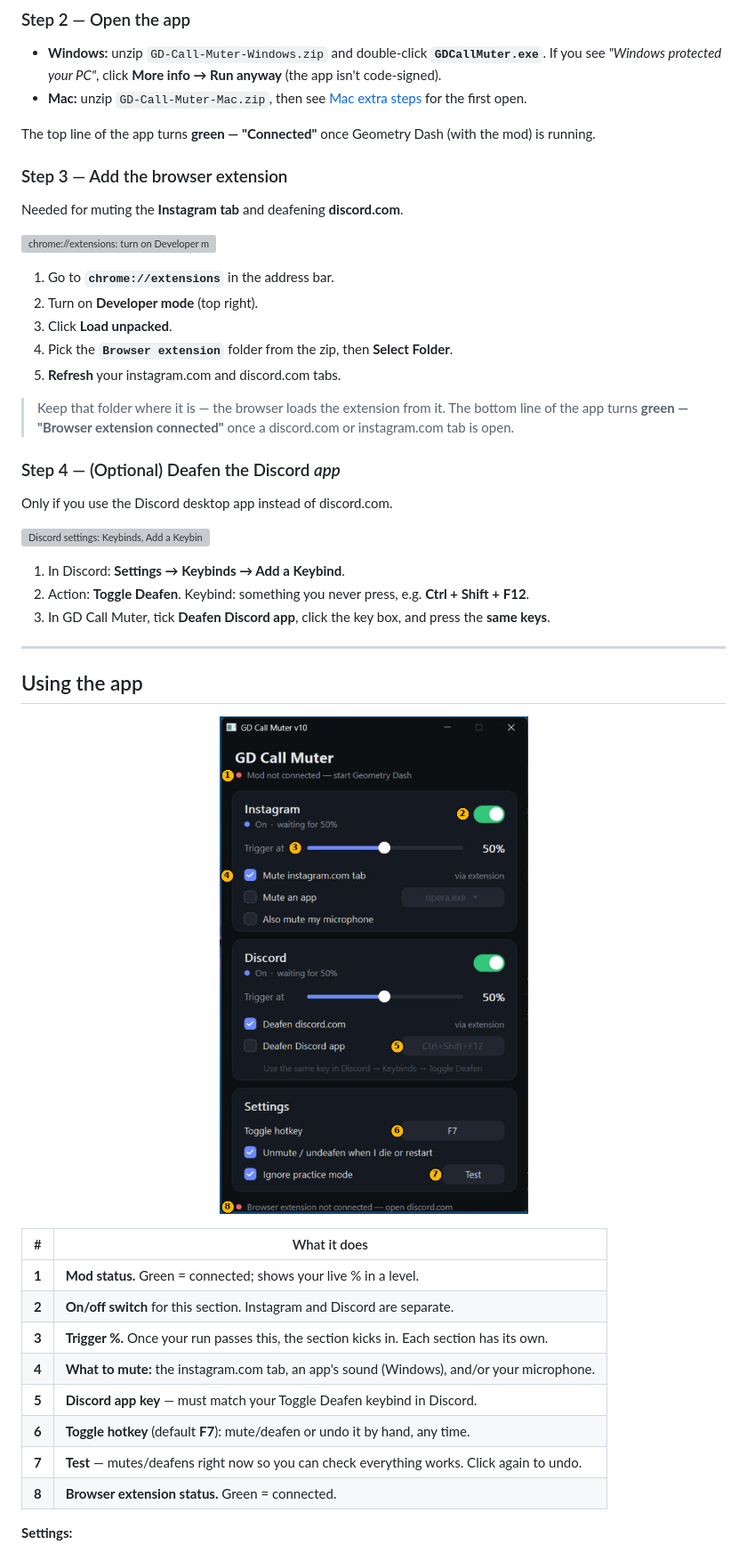
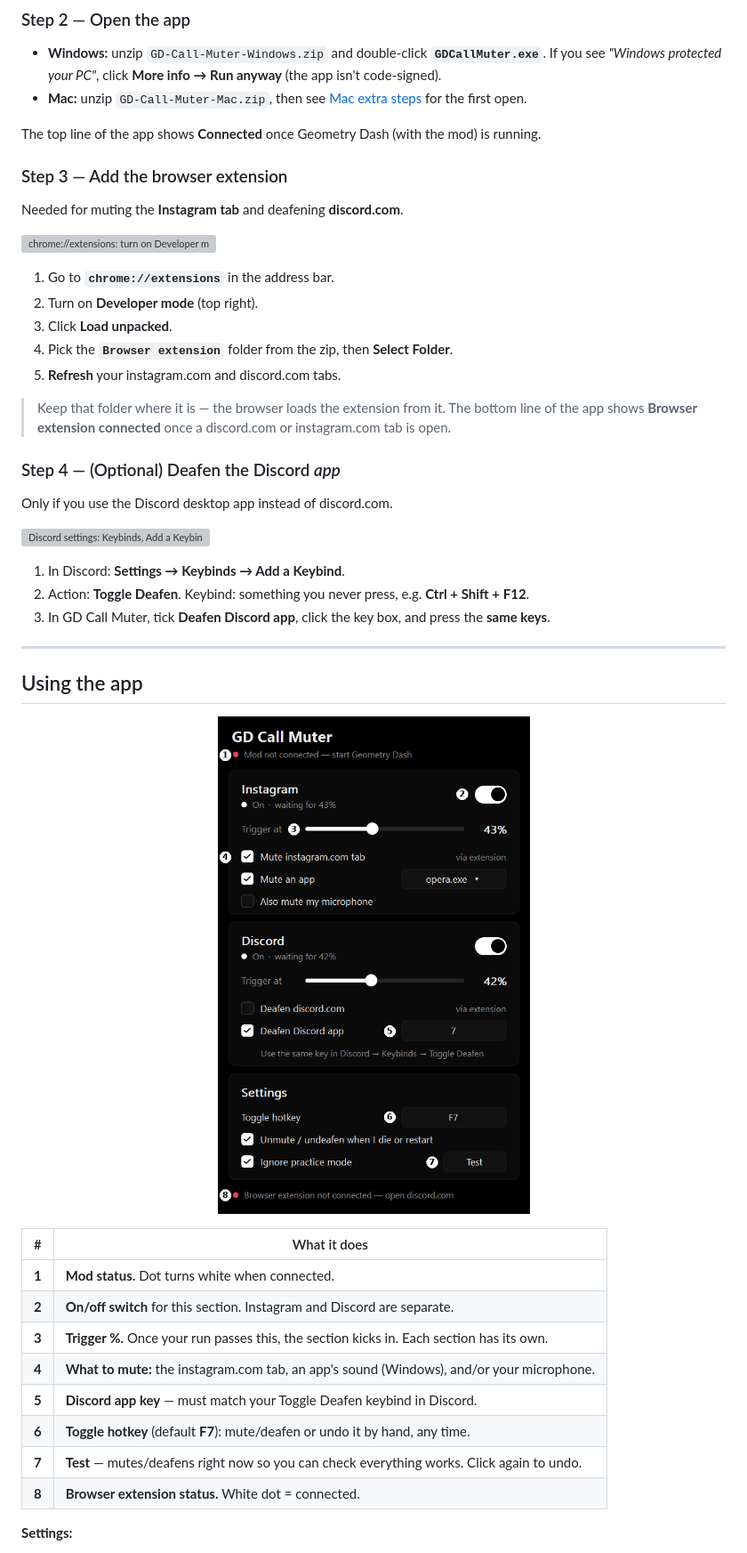
Before and after one commit to andrewnguyenpro-pixel/gd-call-muter-link, a Markdown page: README.md, the part around the change. Shown at 89% size. Rendered like a GitHub page; pictures changed too: docs/app-annotated.png; grey boxes are pictures that could not be loaded.

```diff
--- a/README.md
+++ b/README.md
@@ -45,7 +45,7 @@ Three small pieces work together. Everything stays on your own computer.
   If you see *"Windows protected your PC"*, click **More info → Run anyway** (the app isn't code-signed).
 - **Mac:** unzip `GD-Call-Muter-Mac.zip`, then see [Mac extra steps](#mac-extra-steps) for the first open.
 
-The top line of the app turns **green — "Connected"** once Geometry Dash (with the mod) is running.
+The top line of the app shows **Connected** once Geometry Dash (with the mod) is running.
 
 ### Step 3 — Add the browser extension
 
@@ -60,7 +60,7 @@ Needed for muting the **Instagram tab** and deafening **discord.com**.
 5. **Refresh** your instagram.com and discord.com tabs.
 
 > Keep that folder where it is — the browser loads the extension from it.
-> The bottom line of the app turns **green — "Browser extension connected"** once a discord.com or instagram.com tab is open.
+> The bottom line of the app shows **Browser extension connected** once a discord.com or instagram.com tab is open.
 
 ### Step 4 — (Optional) Deafen the Discord *app*
 
@@ -80,14 +80,14 @@ Only if you use the Discord desktop app instead of discord.com.
 
 | # | What it does |
 | --- | --- |
-| **1** | **Mod status.** Green = connected; shows your live % in a level. |
+| **1** | **Mod status.** Dot turns white when connected. |
 | **2** | **On/off switch** for this section. Instagram and Discord are separate. |
 | **3** | **Trigger %.** Once your run passes this, the section kicks in. Each section has its own. |
 | **4** | **What to mute:** the instagram.com tab, an app's sound (Windows), and/or your microphone. |
 | **5** | **Discord app key** — must match your Toggle Deafen keybind in Discord. |
 | **6** | **Toggle hotkey** (default **F7**): mute/deafen or undo it by hand, any time. |
 | **7** | **Test** — mutes/deafens right now so you can check everything works. Click again to undo. |
-| **8** | **Browser extension status.** Green = connected. |
+| **8** | **Browser extension status.** White dot = connected. |
 
 **Settings:**
 - **Unmute / undeafen when I die or restart** — on by default, so you hear your call again after each attempt.
```
Also changed, not shown: docs/app.png, 1 other file.
